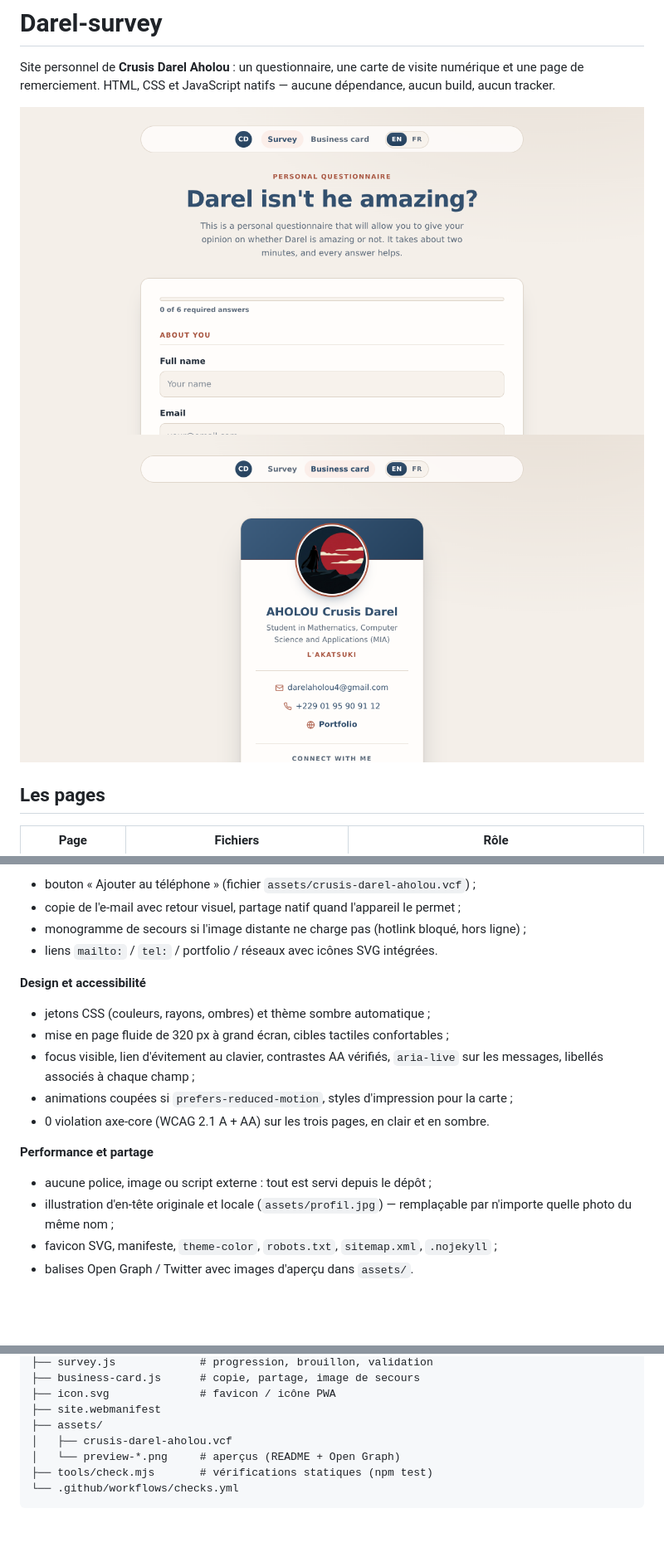
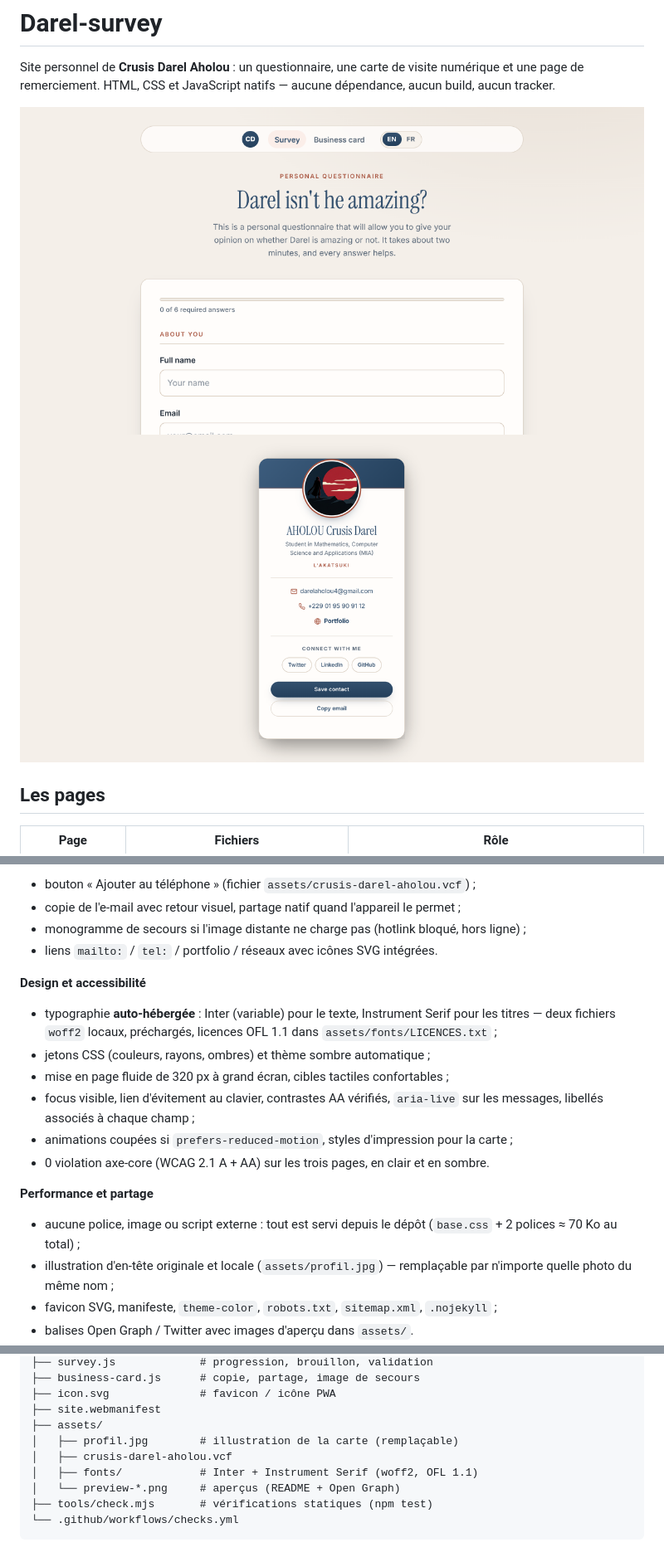
Before and after one commit to darelaholou4-ux/Darel-survey, a Markdown page: README.md, 3 parts joined by grey strips. Shown: that part at 83% size. Drawn GitHub-style; pictures changed too: assets/preview-card.png, assets/preview-survey.png; blank space fills up the shorter version.

Commit message:
Typographie auto-hébergée (Inter + Instrument Serif) et finitions professionnelles
Co-authored-by: arena-agent <297053741+arena-agent@users.noreply.github.com>

```diff
--- a/README.md
+++ b/README.md
@@ -52,6 +52,9 @@ npm test             # structure, traductions, liens, syntaxe JS
 - liens `mailto:` / `tel:` / portfolio / réseaux avec icônes SVG intégrées.
 
 **Design et accessibilité**
+- typographie **auto-hébergée** : Inter (variable) pour le texte, Instrument Serif
+  pour les titres — deux fichiers `woff2` locaux, préchargés, licences OFL 1.1
+  dans `assets/fonts/LICENCES.txt` ;
 - jetons CSS (couleurs, rayons, ombres) et thème sombre automatique ;
 - mise en page fluide de 320 px à grand écran, cibles tactiles confortables ;
 - focus visible, lien d'évitement au clavier, contrastes AA vérifiés,
@@ -62,7 +65,8 @@ npm test             # structure, traductions, liens, syntaxe JS
   sombre.
 
 **Performance et partage**
-- aucune police, image ou script externe : tout est servi depuis le dépôt ;
+- aucune police, image ou script externe : tout est servi depuis le dépôt
+  (`base.css` + 2 polices ≈ 70 Ko au total) ;
 - illustration d'en-tête originale et locale (`assets/profil.jpg`) — remplaçable par
   n'importe quelle photo du même nom ;
 - favicon SVG, manifeste, `theme-color`, `robots.txt`, `sitemap.xml`,
@@ -86,7 +90,9 @@ npm test             # structure, traductions, liens, syntaxe JS
 ├── icon.svg              # favicon / icône PWA
 ├── site.webmanifest
 ├── assets/
+│   ├── profil.jpg        # illustration de la carte (remplaçable)
 │   ├── crusis-darel-aholou.vcf
+│   ├── fonts/            # Inter + Instrument Serif (woff2, OFL 1.1)
 │   └── preview-*.png     # aperçus (README + Open Graph)
 ├── tools/check.mjs       # vérifications statiques (npm test)
 └── .github/workflows/checks.yml
```
Also changed, not shown: assets/preview-card-dark.png, assets/preview-survey-dark.png, 12 other files.
